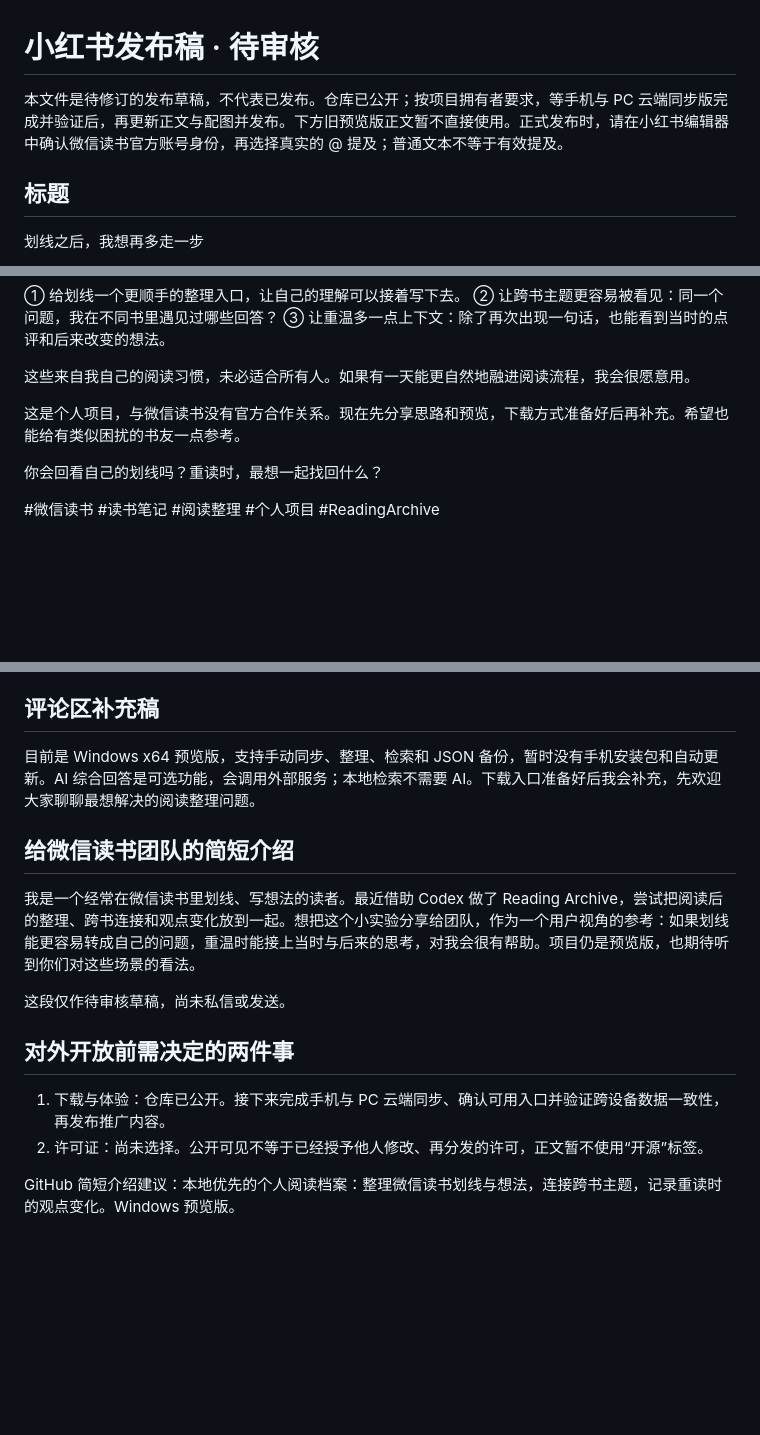
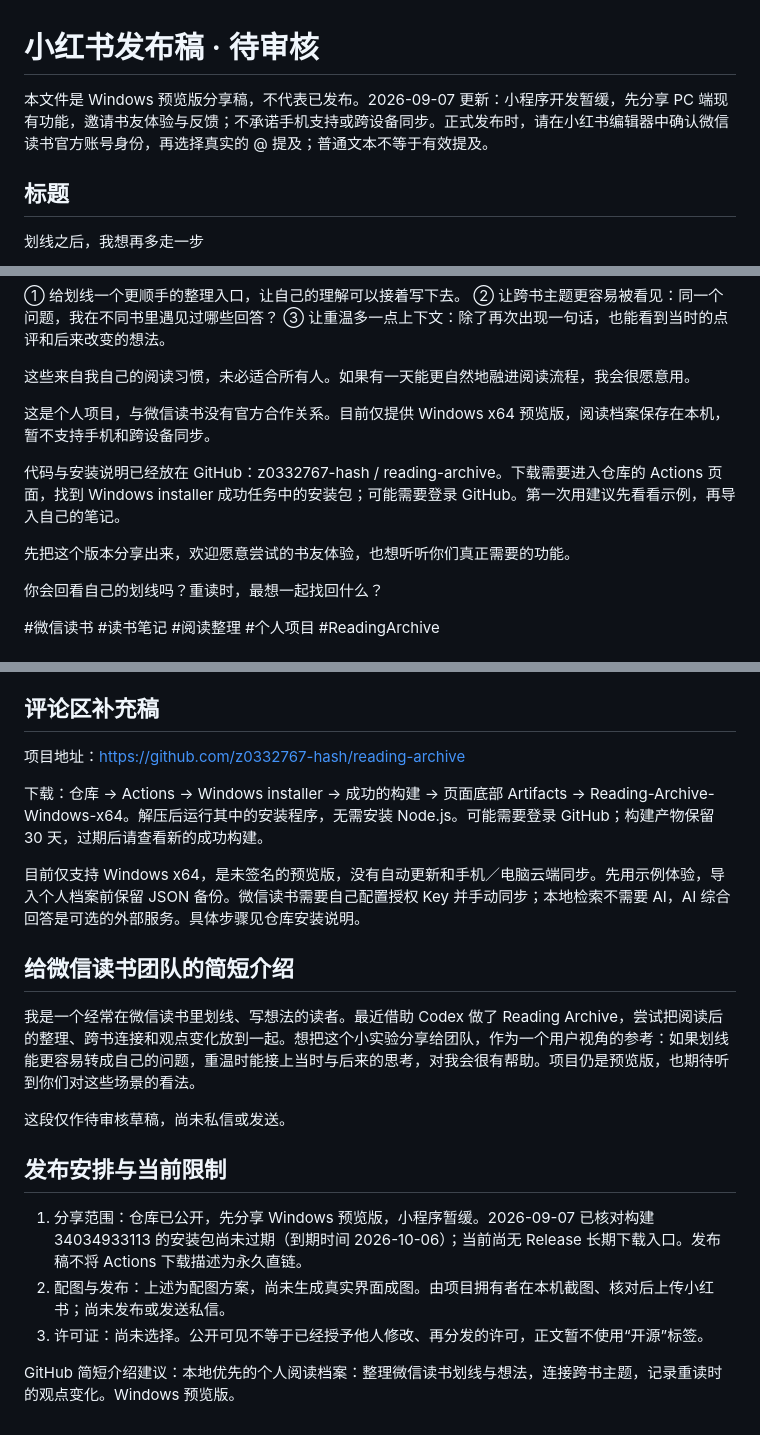
Before and after one commit to z0332767-hash/reading-archive, a Markdown page: docs/XIAOHONGSHU.md, 3 parts joined by grey strips. Rendered like a GitHub page; blank space fills up the shorter version.

```diff
--- a/docs/XIAOHONGSHU.md
+++ b/docs/XIAOHONGSHU.md
@@ -1,6 +1,6 @@
 # 小红书发布稿 · 待审核
 
-本文件是待修订的发布草稿，不代表已发布。仓库已公开；按项目拥有者要求，等手机与 PC 云端同步版完成并验证后，再更新正文与配图并发布。下方旧预览版正文暂不直接使用。正式发布时，请在小红书编辑器中确认微信读书官方账号身份，再选择真实的 @ 提及；普通文本不等于有效提及。
+本文件是 Windows 预览版分享稿，不代表已发布。2026-09-07 更新：小程序开发暂缓，先分享 PC 端现有功能，邀请书友体验与反馈；不承诺手机支持或跨设备同步。正式发布时，请在小红书编辑器中确认微信读书官方账号身份，再选择真实的 @ 提及；普通文本不等于有效提及。
 
 ## 标题
 
@@ -32,7 +32,11 @@
 
 这些来自我自己的阅读习惯，未必适合所有人。如果有一天能更自然地融进阅读流程，我会很愿意用。
 
-这是个人项目，与微信读书没有官方合作关系。现在先分享思路和预览，下载方式准备好后再补充。希望也能给有类似困扰的书友一点参考。
+这是个人项目，与微信读书没有官方合作关系。目前仅提供 Windows x64 预览版，阅读档案保存在本机，暂不支持手机和跨设备同步。
+
+代码与安装说明已经放在 GitHub：z0332767-hash / reading-archive。下载需要进入仓库的 Actions 页面，找到 Windows installer 成功任务中的安装包；可能需要登录 GitHub。第一次用建议先看看示例，再导入自己的笔记。
+
+先把这个版本分享出来，欢迎愿意尝试的书友体验，也想听听你们真正需要的功能。
 
 你会回看自己的划线吗？重读时，最想一起找回什么？
 
@@ -55,7 +59,11 @@
 
 ## 评论区补充稿
 
-目前是 Windows x64 预览版，支持手动同步、整理、检索和 JSON 备份，暂时没有手机安装包和自动更新。AI 综合回答是可选功能，会调用外部服务；本地检索不需要 AI。下载入口准备好后我会补充，先欢迎大家聊聊最想解决的阅读整理问题。
+项目地址：https://github.com/z0332767-hash/reading-archive
+
+下载：仓库 → Actions → Windows installer → 成功的构建 → 页面底部 Artifacts → Reading-Archive-Windows-x64。解压后运行其中的安装程序，无需安装 Node.js。可能需要登录 GitHub；构建产物保留 30 天，过期后请查看新的成功构建。
+
+目前仅支持 Windows x64，是未签名的预览版，没有自动更新和手机／电脑云端同步。先用示例体验，导入个人档案前保留 JSON 备份。微信读书需要自己配置授权 Key 并手动同步；本地检索不需要 AI，AI 综合回答是可选的外部服务。具体步骤见仓库安装说明。
 
 ## 给微信读书团队的简短介绍
 
@@ -63,9 +71,10 @@
 
 这段仅作待审核草稿，尚未私信或发送。
 
-## 对外开放前需决定的两件事
+## 发布安排与当前限制
 
-1. 下载与体验：仓库已公开。接下来完成手机与 PC 云端同步、确认可用入口并验证跨设备数据一致性，再发布推广内容。
-2. 许可证：尚未选择。公开可见不等于已经授予他人修改、再分发的许可，正文暂不使用“开源”标签。
+1. 分享范围：仓库已公开，先分享 Windows 预览版，小程序暂缓。2026-09-07 已核对构建 34034933113 的安装包尚未过期（到期时间 2026-10-06）；当前尚无 Release 长期下载入口。发布稿不将 Actions 下载描述为永久直链。
+2. 配图与发布：上述为配图方案，尚未生成真实界面成图。由项目拥有者在本机截图、核对后上传小红书；尚未发布或发送私信。
+3. 许可证：尚未选择。公开可见不等于已经授予他人修改、再分发的许可，正文暂不使用“开源”标签。
 
 GitHub 简短介绍建议：本地优先的个人阅读档案：整理微信读书划线与想法，连接跨书主题，记录重读时的观点变化。Windows 预览版。
```
Also changed, not shown: README.md (+1 -1 lines).
